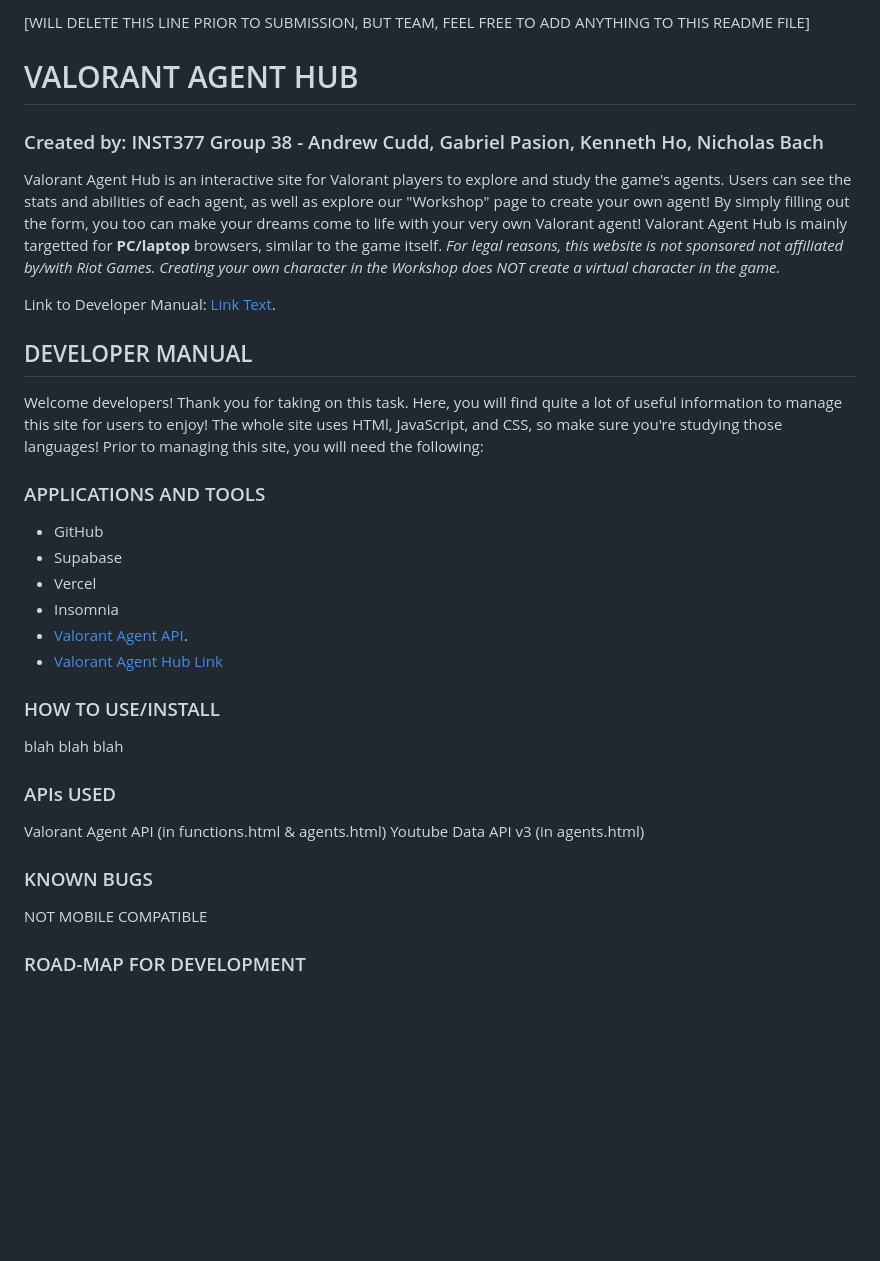
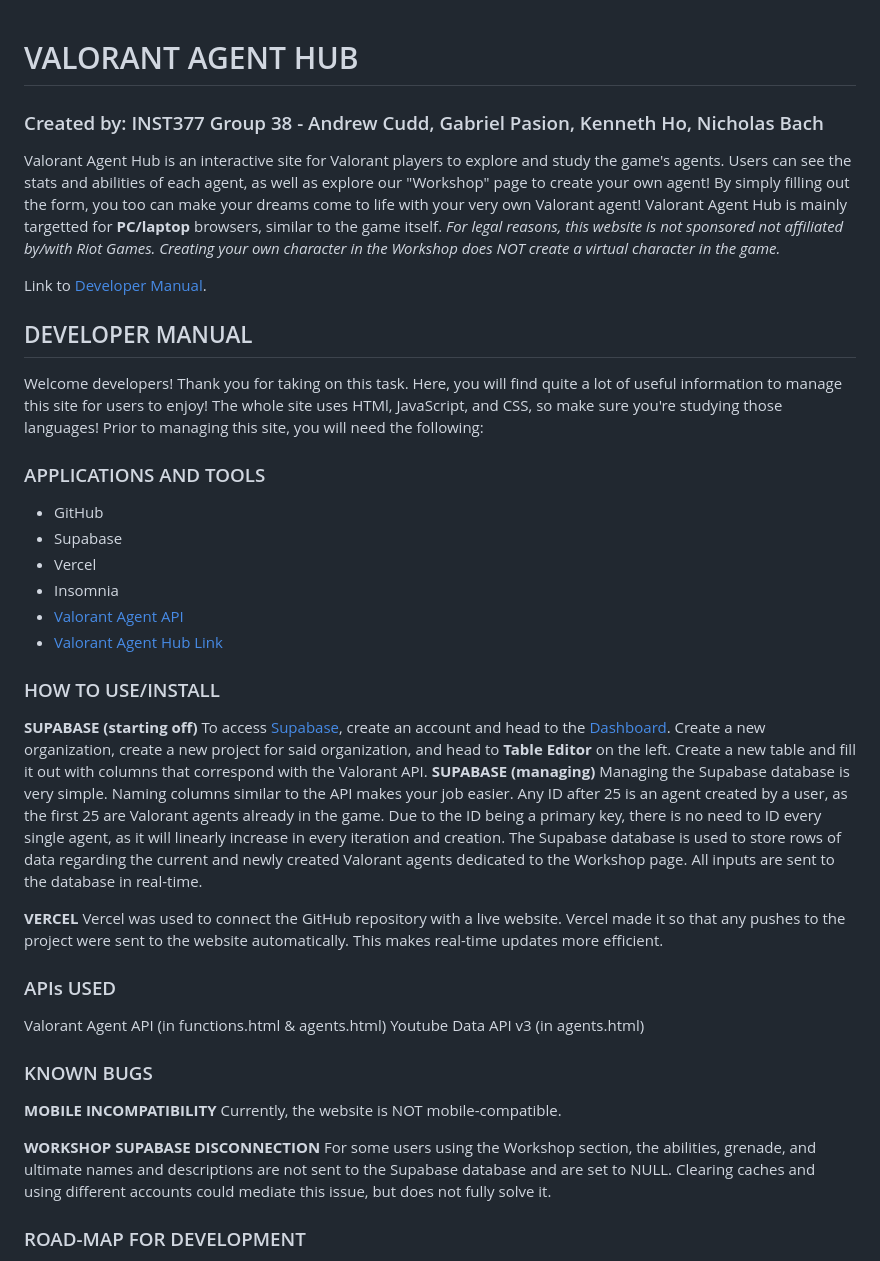
Before and after one commit to kho5203/inst377valorantproject, a Markdown page: docs/README.md, the part around the change printed below. Rendered like a GitHub page; blank space fills up the shorter version.

```diff
--- a/docs/README.md
+++ b/docs/README.md
@@ -1,5 +1,3 @@
-[WILL DELETE THIS LINE PRIOR TO SUBMISSION, BUT TEAM, FEEL FREE TO ADD ANYTHING TO THIS README FILE]
-
 # VALORANT AGENT HUB
 
 ### Created by: INST377 Group 38 - Andrew Cudd, Gabriel Pasion, Kenneth Ho, Nicholas Bach
@@ -10,7 +8,7 @@ By simply filling out the form, you too can make your dreams come to life with y
 Valorant Agent Hub is mainly targetted for **PC/laptop** browsers, similar to the game itself.
 _For legal reasons, this website is not sponsored not affiliated by/with Riot Games. Creating your own character in the Workshop does NOT create a virtual character in the game._
 
-Link to Developer Manual: [Link Text](#developer-manual).
+Link to [Developer Manual](#developer-manual).
 
 ## DEVELOPER MANUAL
 
@@ -24,22 +22,32 @@ Prior to managing this site, you will need the following:
 - Supabase
 - Vercel
 - Insomnia
-- [Valorant Agent API](https://valorant-api.com/v1/agents).
+- [Valorant Agent API](https://valorant-api.com/v1/agents)
 - [Valorant Agent Hub Link](https://inst377valorantproject.vercel.app/home.html)
 
 ### HOW TO USE/INSTALL
 
-blah blah blah
+**SUPABASE (starting off)**
+To access [Supabase](https://supabase.com/), create an account and head to the [Dashboard](https://supabase.com/dashboard/projects). Create a new organization, create a new project for said organization, and head to **Table Editor** on the left. Create a new table and fill it out with columns that correspond with the Valorant API.
+**SUPABASE (managing)**
+Managing the Supabase database is very simple. Naming columns similar to the API makes your job easier. Any ID after 25 is an agent created by a user, as the first 25 are Valorant agents already in the game. Due to the ID being a primary key, there is no need to ID every single agent, as it will linearly increase in every iteration and creation.
+The Supabase database is used to store rows of data regarding the current and newly created Valorant agents dedicated to the Workshop page. All inputs are sent to the database in real-time.
+
+**VERCEL**
+Vercel was used to connect the GitHub repository with a live website. Vercel made it so that any pushes to the project were sent to the website automatically. This makes real-time updates more efficient.
 
 ### APIs USED
 
 Valorant Agent API (in functions.html & agents.html)
 Youtube Data API v3 (in agents.html)
 
-
 ### KNOWN BUGS
 
-NOT MOBILE COMPATIBLE
+**MOBILE INCOMPATIBILITY**
+Currently, the website is NOT mobile-compatible.
+
+**WORKSHOP SUPABASE DISCONNECTION**
+For some users using the Workshop section, the abilities, grenade, and ultimate names and descriptions are not sent to the Supabase database and are set to NULL. Clearing caches and using different accounts could mediate this issue, but does not fully solve it.
 
 ### ROAD-MAP FOR DEVELOPMENT
 
```
Also changed, not shown: other parts of docs/README.md (+1 -28 lines).
